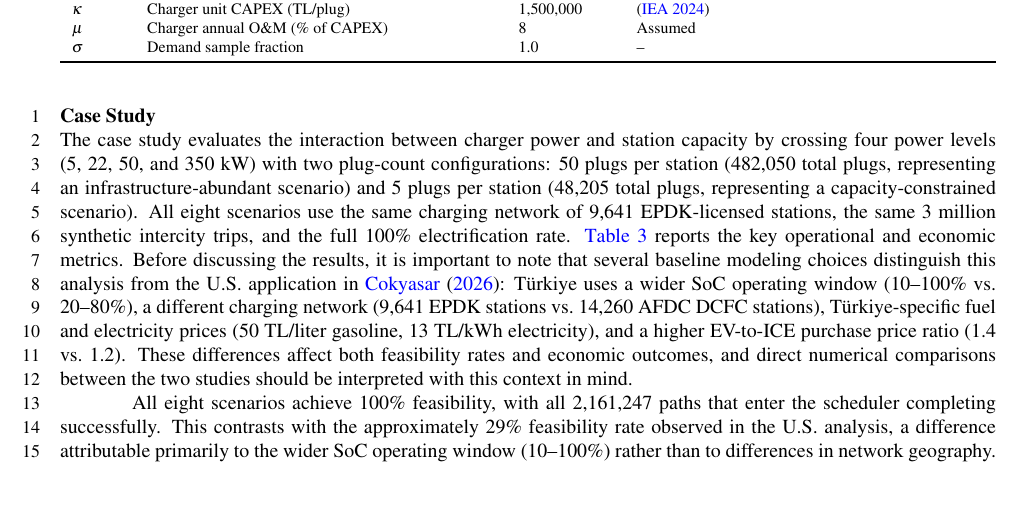
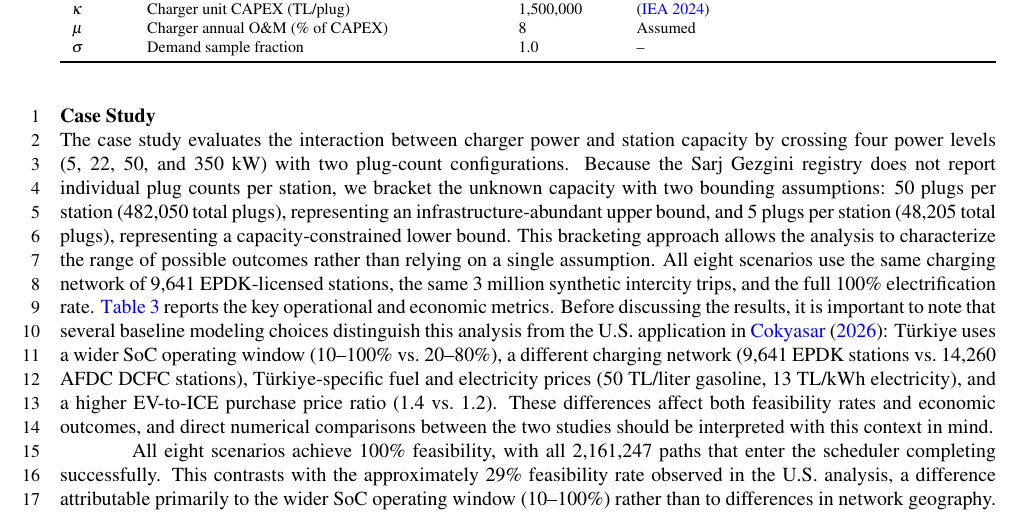
Before and after one commit to tcokyasar44/tr_ev_charging_analysis, a LaTeX document (trb_template.tex, which reads trb_content.tex): part of page 8 of 15, cut so that both start at the same text, the shorter picture padded with empty space. Compiled offline with pdfLaTeX.

Commit message:
Refine case study methodology by clarifying plug-count assumptions for charger capacity analysis

```diff
--- a/trb_content.tex
+++ b/trb_content.tex
@@ -213,7 +213,7 @@ $\sigma$ & Demand sample fraction & 1.0 & -- \\
 
 \subsection{Case Study}\label{sec:casestudy}
 
-The case study evaluates the interaction between charger power and station capacity by crossing four power levels (5, 22, 50, and 350~kW) with two plug-count configurations: 50 plugs per station (482,050 total plugs, representing an infrastructure-abundant scenario) and 5 plugs per station (48,205 total plugs, representing a capacity-constrained scenario). All eight scenarios use the same charging network of 9,641 EPDK-licensed stations, the same 3 million synthetic intercity trips, and the full 100\% electrification rate. \Cref{tab:casestudy} reports the key operational and economic metrics. Before discussing the results, it is important to note that several baseline modeling choices distinguish this analysis from the U.S.\ application in \citet{cokyasar2026electrification}: T\"{u}rkiye uses a wider SoC operating window (10--100\% vs.\ 20--80\%), a different charging network (9,641 EPDK stations vs.\ 14,260 AFDC DCFC stations), T\"{u}rkiye-specific fuel and electricity prices (50~TL/liter gasoline, 13~TL/kWh electricity), and a higher EV-to-ICE purchase price ratio (1.4 vs.\ 1.2). These differences affect both feasibility rates and economic outcomes, and direct numerical comparisons between the two studies should be interpreted with this context in mind.
+The case study evaluates the interaction between charger power and station capacity by crossing four power levels (5, 22, 50, and 350~kW) with two plug-count configurations. Because the Sarj Gezgini registry does not report individual plug counts per station, we bracket the unknown capacity with two bounding assumptions: 50 plugs per station (482,050 total plugs), representing an infrastructure-abundant upper bound, and 5 plugs per station (48,205 total plugs), representing a capacity-constrained lower bound. This bracketing approach allows the analysis to characterize the range of possible outcomes rather than relying on a single assumption. All eight scenarios use the same charging network of 9,641 EPDK-licensed stations, the same 3 million synthetic intercity trips, and the full 100\% electrification rate. \Cref{tab:casestudy} reports the key operational and economic metrics. Before discussing the results, it is important to note that several baseline modeling choices distinguish this analysis from the U.S.\ application in \citet{cokyasar2026electrification}: T\"{u}rkiye uses a wider SoC operating window (10--100\% vs.\ 20--80\%), a different charging network (9,641 EPDK stations vs.\ 14,260 AFDC DCFC stations), T\"{u}rkiye-specific fuel and electricity prices (50~TL/liter gasoline, 13~TL/kWh electricity), and a higher EV-to-ICE purchase price ratio (1.4 vs.\ 1.2). These differences affect both feasibility rates and economic outcomes, and direct numerical comparisons between the two studies should be interpreted with this context in mind.
 
 All eight scenarios achieve 100\% feasibility, with all 2,161,247 paths that enter the scheduler completing successfully. This contrasts with the approximately 29\% feasibility rate observed in the U.S.\ analysis, a difference attributable primarily to the wider SoC operating window (10--100\%) rather than to differences in network geography. As demonstrated in the sensitivity analysis (\cref{sec:sensitivity}), capping $\overline{S}$ at 80\% collapses feasibility to 0.3\% in the T\"{u}rkiye network, confirming that the full-capacity operating window is the primary enabler of universal feasibility.
 
```
